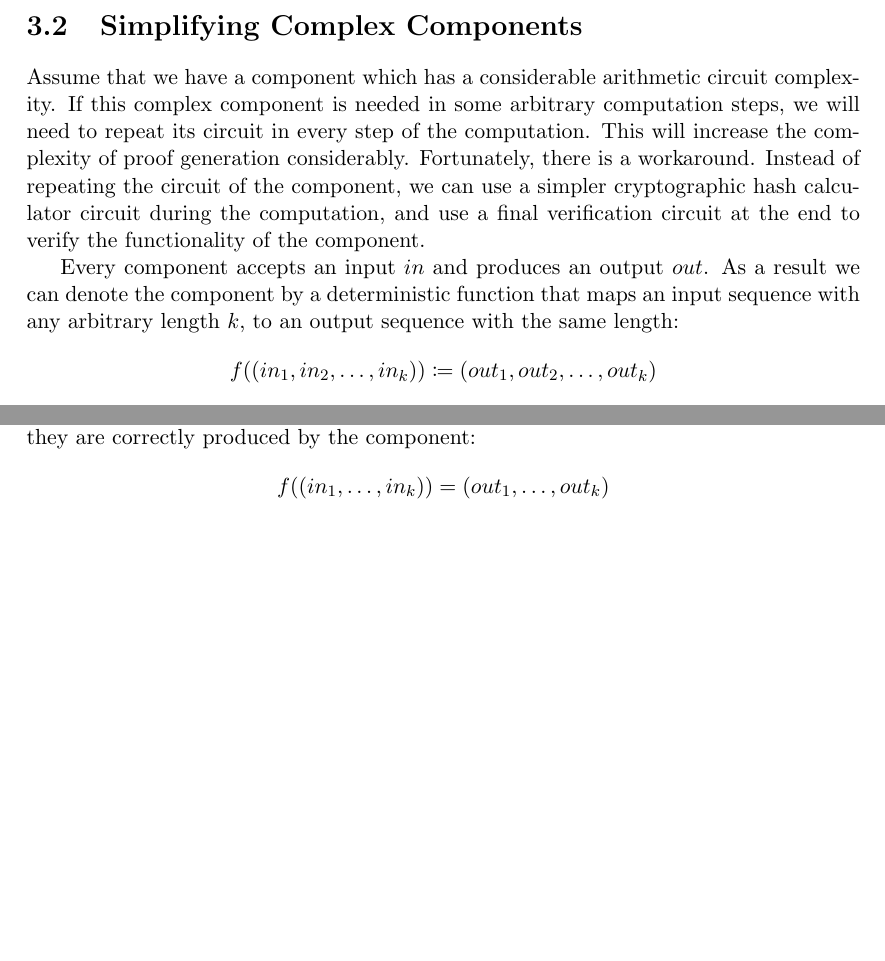
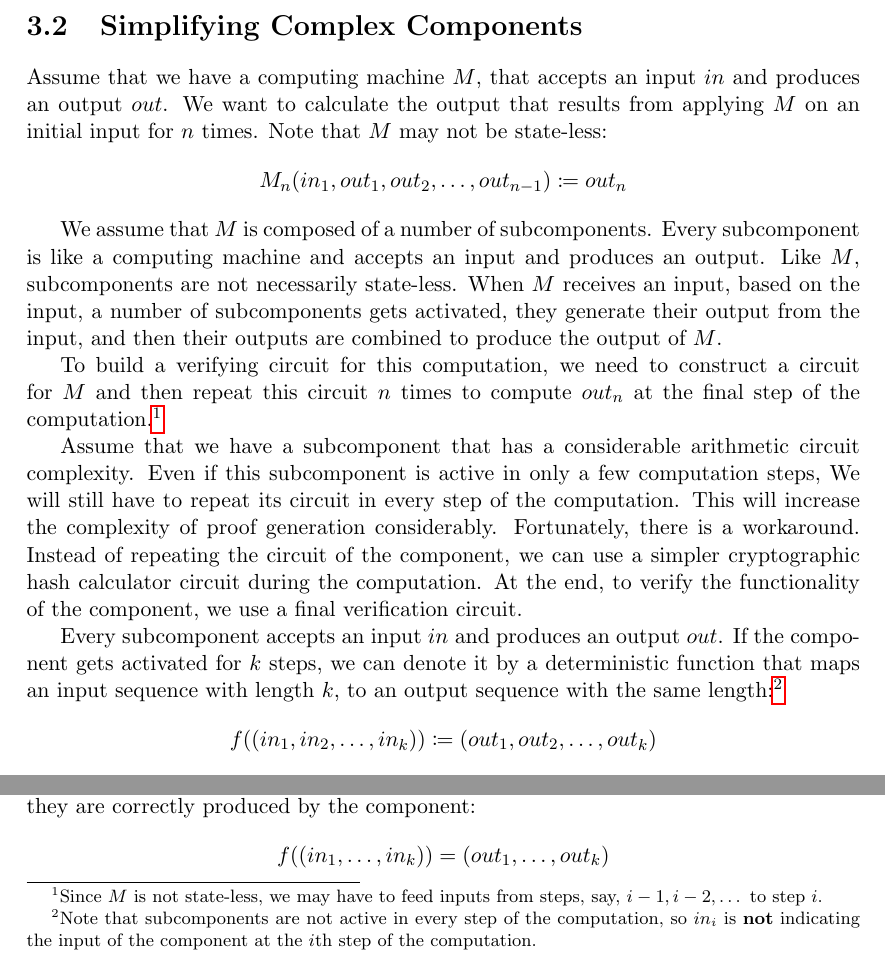
Before and after one commit to aybehrouz/argennon, a LaTeX thesis (tex/A.tex, which reads tex/sections/apm.tex): two parts of page 23 of 53 before the commit and two parts of page 23 of 54 after it, joined at a grey line, cut so that both start at the same text, the shorter picture padded with empty space. Compiled offline with pdfLaTeX.

Commit message:
Clarify section 3.2
Signed-off-by: aybehrouz <behrouz_ayati@yahoo.com>

```diff
--- a/tex/sections/apm.tex
+++ b/tex/sections/apm.tex
@@ -58,15 +58,32 @@ be noted that the APM does not use a different local memory for each application
 
 \section{Simplifying Complex Components}\label{sec:simplifying-complex-components}
 
-Assume that we have a component which has a considerable arithmetic circuit complexity. If this complex component
-is needed in some arbitrary computation steps, we will need to repeat its circuit in every step of the computation. This
+Assume that we have a computing machine $M$, that accepts an input $in$ and produces an output $out$. We want to
+calculate the output that results from applying $M$ on an initial input for $n$ times. Note that
+$M$ may not be state-less:
+\[
+    M_n(in_1, out_1, out_2,\dots,out_{n-1}) \coloneqq out_n
+\]
+
+We assume that $M$ is composed of a number of subcomponents. Every subcomponent is like a computing machine and accepts
+an input and produces an output. Like $M$, subcomponents are not necessarily state-less. When $M$ receives an input,
+based on the input, a number of subcomponents gets activated, they generate their output from the input, and then
+their outputs are combined to produce the output of $M$.
+
+To build a verifying circuit for this computation, we need to construct a circuit for $M$ and then repeat this circuit
+$n$ times to compute $out_n$ at the final step of the computation.\footnote{Since $M$ is not state-less, we may have
+to feed inputs from steps, say, $i-1,i-2,\dots$ to step $i$.}
+
+Assume that we have a subcomponent that has a considerable arithmetic circuit complexity. Even if this subcomponent is
+active in only a few computation steps, We will still have to repeat its circuit in every step of the computation. This
 will increase the complexity of proof generation considerably. Fortunately, there is a workaround. Instead of
 repeating the circuit of the component, we can use a simpler cryptographic hash calculator circuit during the
-computation, and use a final verification circuit at the end to verify the functionality of the component.
+computation. At the end, to verify the functionality of the component, we use a final verification circuit.
 
-Every component accepts an input $in$ and produces an output $out$. As a result we can denote the component by a
-deterministic function that maps an input sequence with any arbitrary length $k$, to an output sequence with the same
-length:
+Every subcomponent accepts an input $in$ and produces an output $out$. If the component gets activated for $k$ steps, we
+can denote it by a deterministic function that maps an input sequence with length $k$, to an output sequence with the
+same length:\footnote{Note that subcomponents are not active in every step of the computation, so $in_i$ is \textbf{not}
+indicating the input of the component at the $i$th step of the computation.}
 \[
     f((in_1,in_2,\dots,in_k)) \coloneqq (out_1,out_2,\dots,out_k)
 \]
```
Also changed, not shown: tex/Selected.tex (+1 -1 lines), pdf/A.pdf, pdf/Selected.pdf, tex/sections/apm.tex (2 more changed lines).
